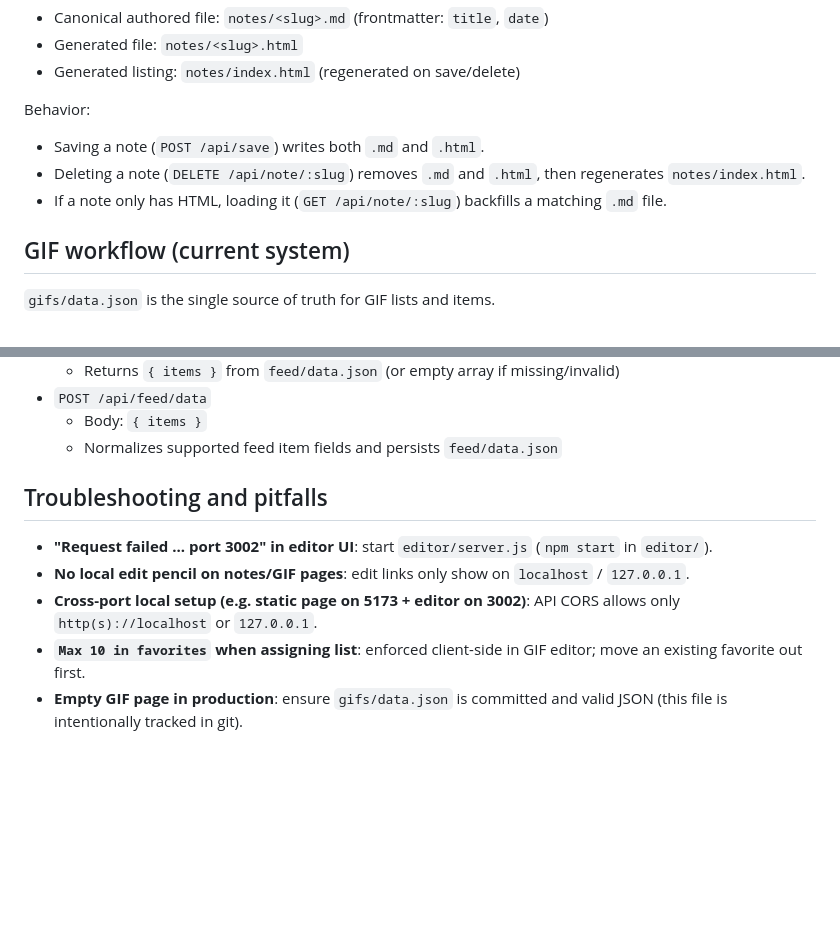
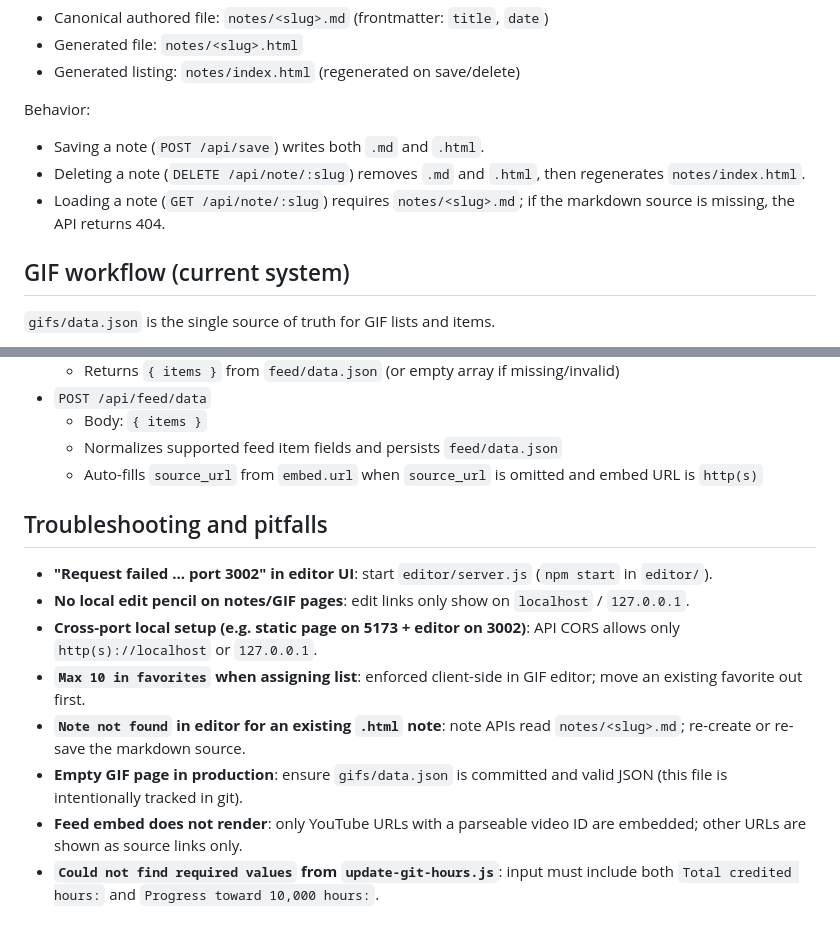
Before and after one commit to mmbmf1/michaelmace.dev, a Markdown page: README.md, 2 parts joined by grey strips. Rendered like a GitHub page; blank space fills up the shorter version.

```diff
--- a/README.md
+++ b/README.md
@@ -46,7 +47,7 @@ Behavior:
 
 - Saving a note (`POST /api/save`) writes both `.md` and `.html`.
 - Deleting a note (`DELETE /api/note/:slug`) removes `.md` and `.html`, then regenerates `notes/index.html`.
-- If a note only has HTML, loading it (`GET /api/note/:slug`) backfills a matching `.md` file.
+- Loading a note (`GET /api/note/:slug`) requires `notes/<slug>.md`; if the markdown source is missing, the API returns 404.
 
 ## GIF workflow (current system)
 
@@ -124,6 +140,7 @@ These endpoints are provided by `editor/server.js`:
 - `POST /api/feed/data`
   - Body: `{ items }`
   - Normalizes supported feed item fields and persists `feed/data.json`
+  - Auto-fills `source_url` from `embed.url` when `source_url` is omitted and embed URL is `http(s)`
 
 ## Troubleshooting and pitfalls
 
@@ -131,4 +148,7 @@ These endpoints are provided by `editor/server.js`:
 - **No local edit pencil on notes/GIF pages**: edit links only show on `localhost` / `127.0.0.1`.
 - **Cross-port local setup (e.g. static page on 5173 + editor on 3002)**: API CORS allows only `http(s)://localhost` or `127.0.0.1`.
 - **`Max 10 in favorites` when assigning list**: enforced client-side in GIF editor; move an existing favorite out first.
+- **`Note not found` in editor for an existing `.html` note**: note APIs read `notes/<slug>.md`; re-create or re-save the markdown source.
 - **Empty GIF page in production**: ensure `gifs/data.json` is committed and valid JSON (this file is intentionally tracked in git).
+- **Feed embed does not render**: only YouTube URLs with a parseable video ID are embedded; other URLs are shown as source links only.
+- **`Could not find required values` from `update-git-hours.js`**: input must include both `Total credited hours:` and `Progress toward 10,000 hours:`.
```
Also changed, not shown: other parts of README.md (+17 -1 lines).
